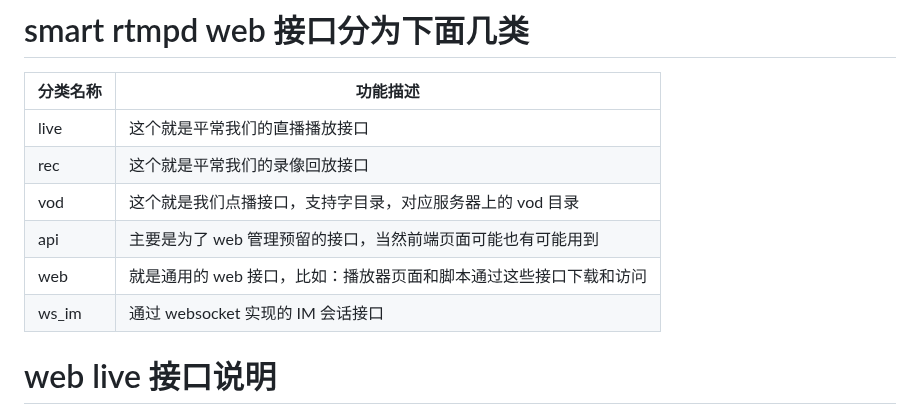
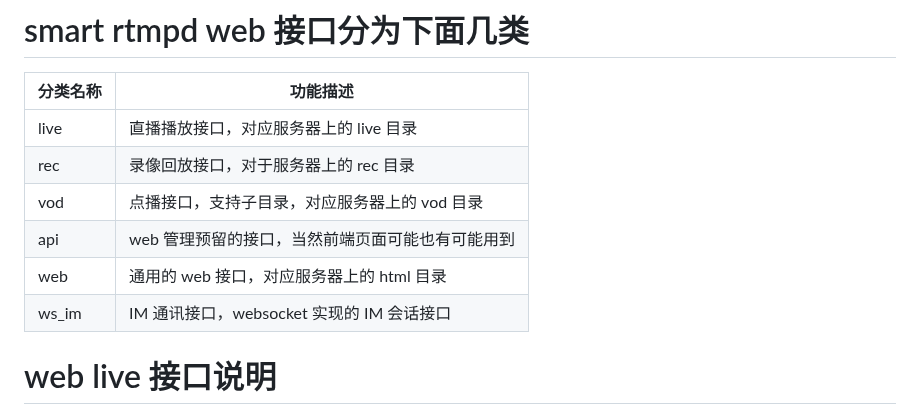
Before and after one commit to superconvert/smart_rtmpd, a Markdown page: web_dev.md, the part around the change. Drawn GitHub-style.

```diff
--- a/web_dev.md
+++ b/web_dev.md
@@ -2,12 +2,12 @@
 
 |分类名称 | 功能描述|
 |---|---|
-|live|这个就是平常我们的直播播放接口|
-|rec |这个就是平常我们的录像回放接口|
-|vod|这个就是我们点播接口，支持字目录，对应服务器上的 vod 目录|
-|api|主要是为了 web 管理预留的接口，当然前端页面可能也有可能用到|
-|web|就是通用的 web 接口，比如：播放器页面和脚本通过这些接口下载和访问|
-|ws_im|通过 websocket 实现的 IM 会话接口|
+|live|直播播放接口，对应服务器上的 live 目录|
+|rec |录像回放接口，对于服务器上的 rec 目录|
+|vod|点播接口，支持子目录，对应服务器上的 vod 目录|
+|api|web 管理预留的接口，当然前端页面可能也有可能用到|
+|web|通用的 web 接口，对应服务器上的 html 目录|
+|ws_im|IM 通讯接口，websocket 实现的 IM 会话接口|
 
 # web live 接口说明
 **功能：**
```
